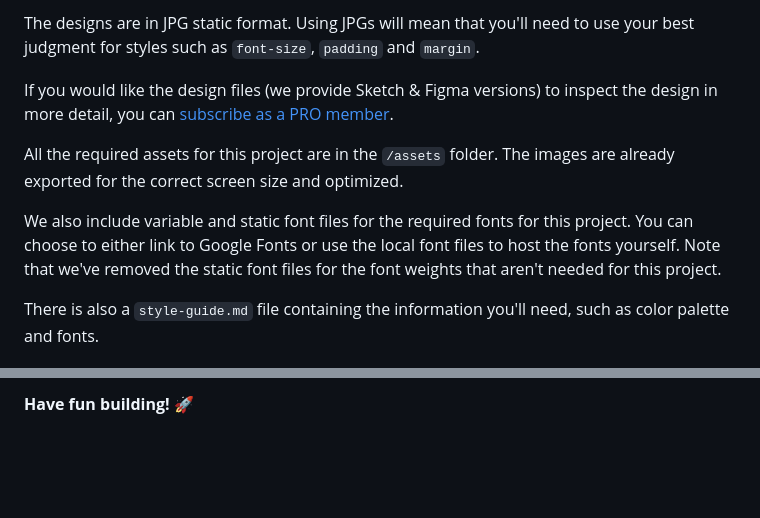
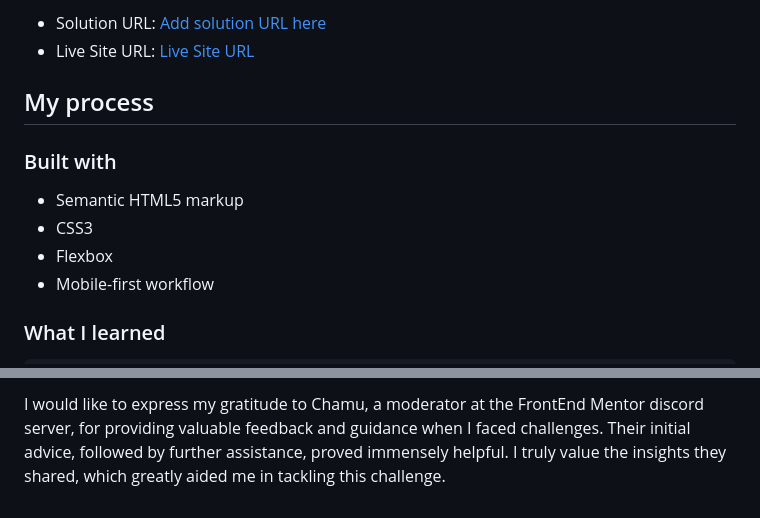
Before and after one commit to Triii3/results-summary-component, a Markdown page: README.md, 2 parts joined by grey strips. Drawn GitHub-style; blank space fills up the shorter version.

```diff
--- a/README.md
+++ b/README.md
@@ -32,11 +37,15 @@ Your task is to build out the project to the designs inside the `/design` folder
 
-The designs are in JPG static format. Using JPGs will mean that you'll need to use your best judgment for styles such as `font-size`, `padding` and `margin`.
+- Solution URL: [Add solution URL here](https://your-solution-url.com)
+- Live Site URL: [Live Site URL](https://triii3.github.io/results-summary-component-main/)
 
-If you would like the design files (we provide Sketch & Figma versions) to inspect the design in more detail, you can [subscribe as a PRO member](https://www.frontendmentor.io/pro).
+## My process
 
-All the required assets for this project are in the `/assets` folder. The images are already exported for the correct screen size and optimized.
+### Built with
 
-We also include variable and static font files for the required fonts for this project. You can choose to either link to Google Fonts or use the local font files to host the fonts yourself. Note that we've removed the static font files for the font weights that aren't needed for this project.
+- Semantic HTML5 markup
+- CSS3
+- Flexbox
+- Mobile-first workflow
 
-There is also a `style-guide.md` file containing the information you'll need, such as color palette and fonts.
+### What I learned
 
@@ -96,2 +144,2 @@ This challenge is completely free. Please share it with anyone who will find it
 
-**Have fun building!** 🚀
+I would like to express my gratitude to Chamu, a moderator at the FrontEnd Mentor discord server, for providing valuable feedback and guidance when I faced challenges. Their initial advice, followed by further assistance, proved immensely helpful. I truly value the insights they shared, which greatly aided me in tackling this challenge.
```
Also changed, not shown: other parts of README.md (+93 -49 lines), README-template.md (deleted, +0 -112 lines), image-1.png (added), image.png (added), 1 other file.
